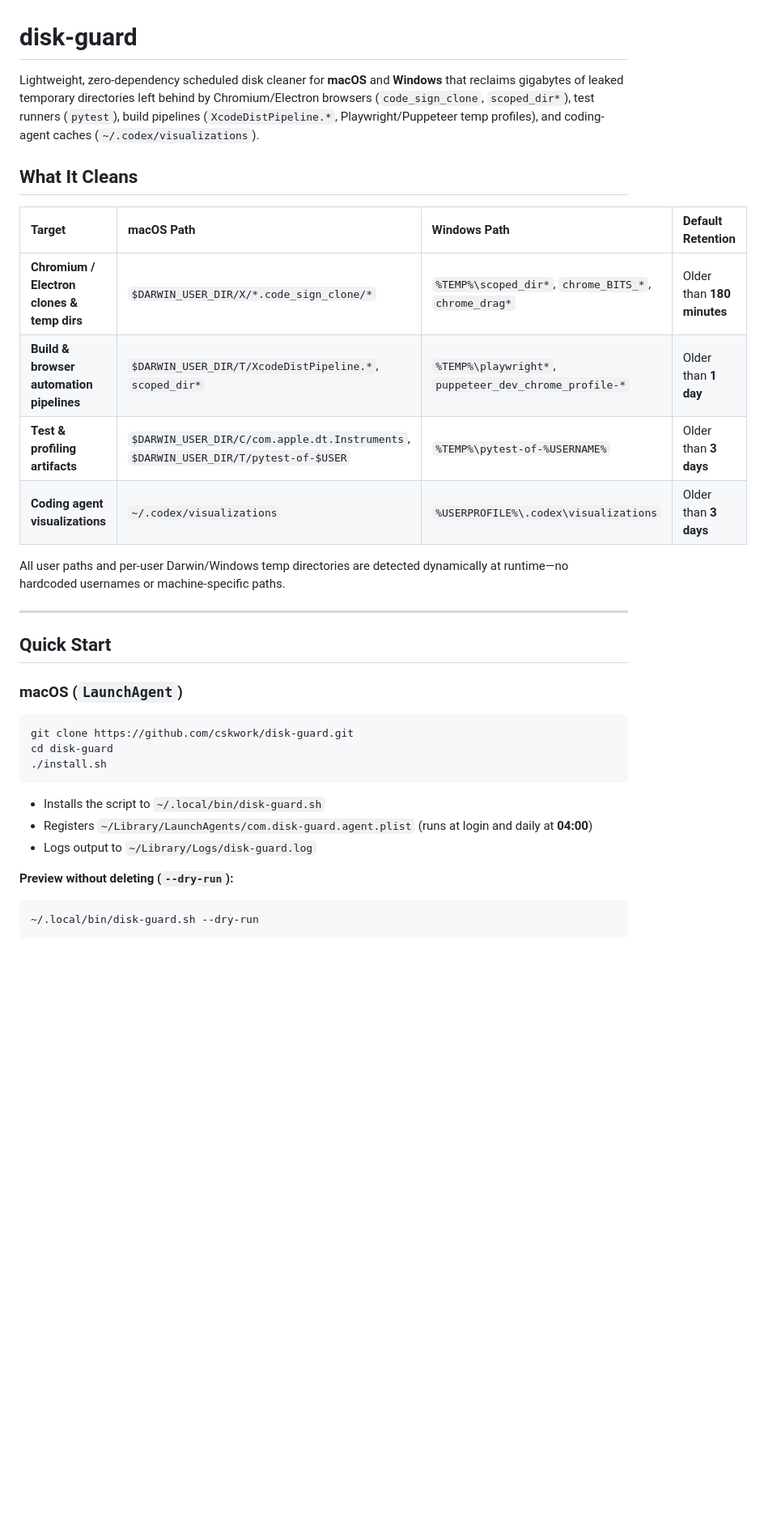
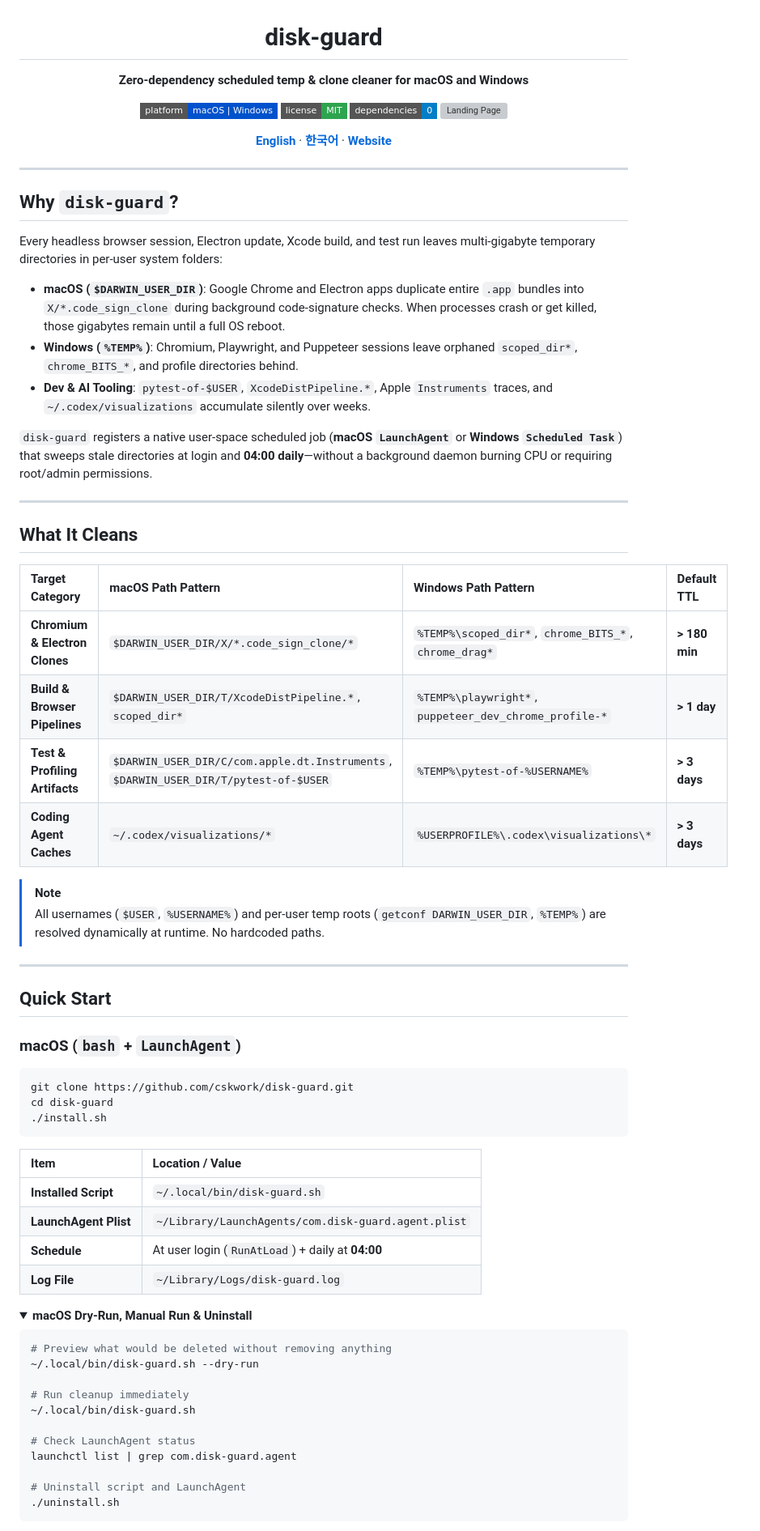
Before and after one commit to cskwork/disk-guard, a Markdown page: README.md, the part around one of its changes. Shown at 81% size. GitHub-like rendering; folded sections open; badges without logos; blank space fills up the shorter version; grey boxes are pictures that could not be loaded.

Commit message:
docs(readme): add GitHub-styled bilingual README (EN + KO)

````diff
--- a/README.md
+++ b/README.md
@@ -1,23 +3,47 @@
 # disk-guard
 
-Lightweight, zero-dependency scheduled disk cleaner for **macOS** and **Windows** that reclaims gigabytes of leaked temporary directories left behind by Chromium/Electron browsers (`code_sign_clone`, `scoped_dir*`), test runners (`pytest`), build pipelines (`XcodeDistPipeline.*`, Playwright/Puppeteer temp profiles), and coding-agent caches (`~/.codex/visualizations`).
+**Zero-dependency scheduled temp & clone cleaner for macOS and Windows**
+
+[![Platform](https://img.shields.io/badge/platform-macOS%20%7C%20Windows-0052CC?style=flat-square)](#quick-start)
+[![License: MIT](https://img.shields.io/badge/license-MIT-2ea44f?style=flat-square)](./LICENSE)
+[![Zero Dependencies](https://img.shields.io/badge/dependencies-0-informational?style=flat-square)](#how-it-works)
+[![Landing Page](https://img.shields.io/badge/website-cskwork.github.io%2Fdisk--guard-0969da?style=flat-square)](https://cskwork.github.io/disk-guard/)
+
+[**English**](./README.md) · [**한국어**](./README.ko.md) · [**Website**](https://cskwork.github.io/disk-guard/)
+
+</div>
+
+---
+
+## Why `disk-guard`?
+
+Every headless browser session, Electron update, Xcode build, and test run leaves multi-gigabyte temporary directories in per-user system folders:
+
+- **macOS (`$DARWIN_USER_DIR`)**: Google Chrome and Electron apps duplicate entire `.app` bundles into `X/*.code_sign_clone` during background code-signature checks. When processes crash or get killed, those gigabytes remain until a full OS reboot.
+- **Windows (`%TEMP%`)**: Chromium, Playwright, and Puppeteer sessions leave orphaned `scoped_dir*`, `chrome_BITS_*`, and profile directories behind.
+- **Dev & AI Tooling**: `pytest-of-$USER`, `XcodeDistPipeline.*`, Apple `Instruments` traces, and `~/.codex/visualizations` accumulate silently over weeks.
+
+`disk-guard` registers a native user-space scheduled job (**macOS `LaunchAgent`** or **Windows `Scheduled Task`**) that sweeps stale directories at login and **04:00 daily**—without a background daemon burning CPU or requiring root/admin permissions.
+
+---
 
 ## What It Cleans
 
-| Target | macOS Path | Windows Path | Default Retention |
+| Target Category | macOS Path Pattern | Windows Path Pattern | Default TTL |
 | :--- | :--- | :--- | :--- |
-| **Chromium / Electron clones & temp dirs** | `$DARWIN_USER_DIR/X/*.code_sign_clone/*` | `%TEMP%\scoped_dir*`, `chrome_BITS_*`, `chrome_drag*` | Older than **180 minutes** |
-| **Build & browser automation pipelines** | `$DARWIN_USER_DIR/T/XcodeDistPipeline.*`, `scoped_dir*` | `%TEMP%\playwright*`, `puppeteer_dev_chrome_profile-*` | Older than **1 day** |
-| **Test & profiling artifacts** | `$DARWIN_USER_DIR/C/com.apple.dt.Instruments`, `$DARWIN_USER_DIR/T/pytest-of-$USER` | `%TEMP%\pytest-of-%USERNAME%` | Older than **3 days** |
-| **Coding agent visualizations** | `~/.codex/visualizations` | `%USERPROFILE%\.codex\visualizations` | Older than **3 days** |
+| **Chromium & Electron Clones** | `$DARWIN_USER_DIR/X/*.code_sign_clone/*` | `%TEMP%\scoped_dir*`, `chrome_BITS_*`, `chrome_drag*` | **> 180 min** |
+| **Build & Browser Pipelines** | `$DARWIN_USER_DIR/T/XcodeDistPipeline.*`, `scoped_dir*` | `%TEMP%\playwright*`, `puppeteer_dev_chrome_profile-*` | **> 1 day** |
+| **Test & Profiling Artifacts** | `$DARWIN_USER_DIR/C/com.apple.dt.Instruments`, `$DARWIN_USER_DIR/T/pytest-of-$USER` | `%TEMP%\pytest-of-%USERNAME%` | **> 3 days** |
+| **Coding Agent Caches** | `~/.codex/visualizations/*` | `%USERPROFILE%\.codex\visualizations\*` | **> 3 days** |
 
-All user paths and per-user Darwin/Windows temp directories are detected dynamically at runtime—no hardcoded usernames or machine-specific paths.
+> [!NOTE]
+> All usernames (`$USER`, `%USERNAME%`) and per-user temp roots (`getconf DARWIN_USER_DIR`, `%TEMP%`) are resolved dynamically at runtime. No hardcoded paths.
 
 ---
 
 ## Quick Start
 
-### macOS (`LaunchAgent`)
+### macOS (`bash` + `LaunchAgent`)
 
 ```bash
 git clone https://github.com/cskwork/disk-guard.git
@@ -25,13 +51,27 @@ cd disk-guard
 ./install.sh
 ```
 
-- Installs the script to `~/.local/bin/disk-guard.sh`
-- Registers `~/Library/LaunchAgents/com.disk-guard.agent.plist` (runs at login and daily at **04:00**)
-- Logs output to `~/Library/Logs/disk-guard.log`
+| Item | Location / Value |
+| :--- | :--- |
+| **Installed Script** | `~/.local/bin/disk-guard.sh` |
+| **LaunchAgent Plist** | `~/Library/LaunchAgents/com.disk-guard.agent.plist` |
+| **Schedule** | At user login (`RunAtLoad`) + daily at **04:00** |
+| **Log File** | `~/Library/Logs/disk-guard.log` |
 
-**Preview without deleting (`--dry-run`):**
+<details>
+<summary><strong>macOS Dry-Run, Manual Run & Uninstall</strong></summary>
 
 ```bash
+# Preview what would be deleted without removing anything
 ~/.local/bin/disk-guard.sh --dry-run
+
+# Run cleanup immediately
+~/.local/bin/disk-guard.sh
+
+# Check LaunchAgent status
+launchctl list | grep com.disk-guard.agent
+
+# Uninstall script and LaunchAgent
+./uninstall.sh
 ```
 
````
Also changed, not shown: other parts of README.md (+60 -20 lines), README.ko.md (added, +165 -0 lines).
